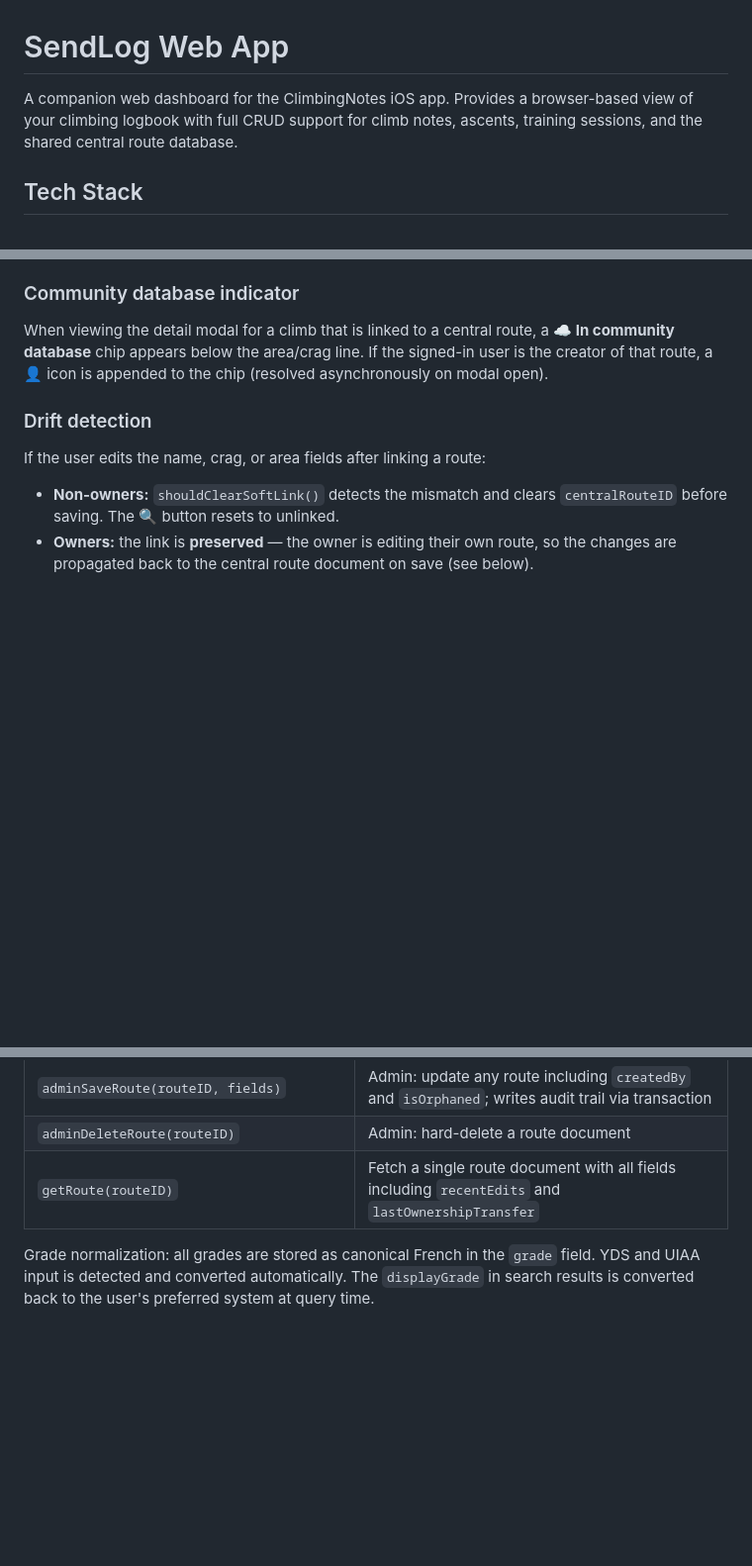
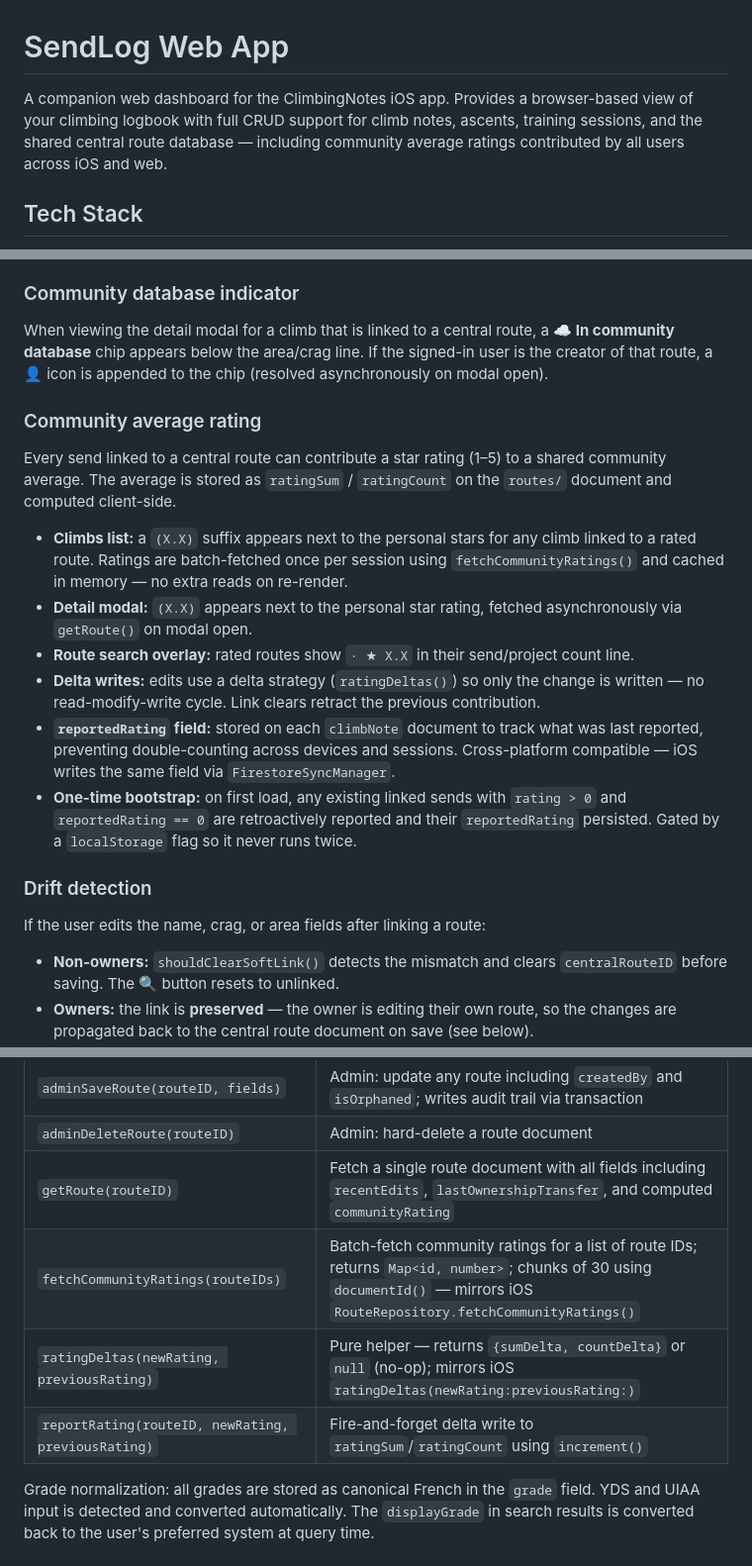
Before and after one commit to rruzitschka/rruzitschka.github.io, a Markdown page: README.md, 3 parts joined by grey strips. Shown at 99% size. Rendered like a GitHub page; blank space fills up the shorter version.

Commit message:
docs: document community average rating feature in README
- intro: mention cross-platform community ratings
- new section: Community average rating — list/detail/search display,
  delta writes, reportedRating, bootstrap
- routes schema: add ratingSum, ratingCount fields
- firebase-routes.js API table: add fetchCommunityRatings, ratingDeltas,
  reportRating; update getRoute to mention communityRating

```diff
--- a/README.md
+++ b/README.md
@@ -1,6 +1,6 @@
 # SendLog Web App
 
-A companion web dashboard for the ClimbingNotes iOS app. Provides a browser-based view of your climbing logbook with full CRUD support for climb notes, ascents, training sessions, and the shared central route database.
+A companion web dashboard for the ClimbingNotes iOS app. Provides a browser-based view of your climbing logbook with full CRUD support for climb notes, ascents, training sessions, and the shared central route database — including community average ratings contributed by all users across iOS and web.
 
 ## Tech Stack
 
@@ -119,6 +119,17 @@ A shared, global Firestore collection (`routes/`) that lives outside the per-use
 
 When viewing the detail modal for a climb that is linked to a central route, a **☁ In community database** chip appears below the area/crag line. If the signed-in user is the creator of that route, a **👤** icon is appended to the chip (resolved asynchronously on modal open).
 
+### Community average rating
+
+Every send linked to a central route can contribute a star rating (1–5) to a shared community average. The average is stored as `ratingSum` / `ratingCount` on the `routes/` document and computed client-side.
+
+- **Climbs list:** a `(X.X)` suffix appears next to the personal stars for any climb linked to a rated route. Ratings are batch-fetched once per session using `fetchCommunityRatings()` and cached in memory — no extra reads on re-render.
+- **Detail modal:** `(X.X)` appears next to the personal star rating, fetched asynchronously via `getRoute()` on modal open.
+- **Route search overlay:** rated routes show `· ★ X.X` in their send/project count line.
+- **Delta writes:** edits use a delta strategy (`ratingDeltas()`) so only the change is written — no read-modify-write cycle. Link clears retract the previous contribution.
+- **`reportedRating` field:** stored on each `climbNote` document to track what was last reported, preventing double-counting across devices and sessions. Cross-platform compatible — iOS writes the same field via `FirestoreSyncManager`.
+- **One-time bootstrap:** on first load, any existing linked sends with `rating > 0` and `reportedRating == 0` are retroactively reported and their `reportedRating` persisted. Gated by a `localStorage` flag so it never runs twice.
+
 ### Drift detection
 
 If the user edits the name, crag, or area fields after linking a route:
@@ -173,7 +186,10 @@ When the route creator edits a linked climb's identity fields (name, area, crag,
 | `checkAdminStatus()` | Async; returns `true` if current user is in the `admins` collection. Cached per session. |
 | `adminSaveRoute(routeID, fields)` | Admin: update any route including `createdBy` and `isOrphaned`; writes audit trail via transaction |
 | `adminDeleteRoute(routeID)` | Admin: hard-delete a route document |
-| `getRoute(routeID)` | Fetch a single route document with all fields including `recentEdits` and `lastOwnershipTransfer` |
+| `getRoute(routeID)` | Fetch a single route document with all fields including `recentEdits`, `lastOwnershipTransfer`, and computed `communityRating` |
+| `fetchCommunityRatings(routeIDs)` | Batch-fetch community ratings for a list of route IDs; returns `Map<id, number>`; chunks of 30 using `documentId()` — mirrors iOS `RouteRepository.fetchCommunityRatings()` |
+| `ratingDeltas(newRating, previousRating)` | Pure helper — returns `{sumDelta, countDelta}` or `null` (no-op); mirrors iOS `ratingDeltas(newRating:previousRating:)` |
+| `reportRating(routeID, newRating, previousRating)` | Fire-and-forget delta write to `ratingSum`/`ratingCount` using `increment()` |
 
 Grade normalization: all grades are stored as canonical French in the `grade` field. YDS and UIAA input is detected and converted automatically. The `displayGrade` in search results is converted back to the user's preferred system at query time.
 
```
Also changed, not shown: other parts of README.md (+2 -0 lines).
